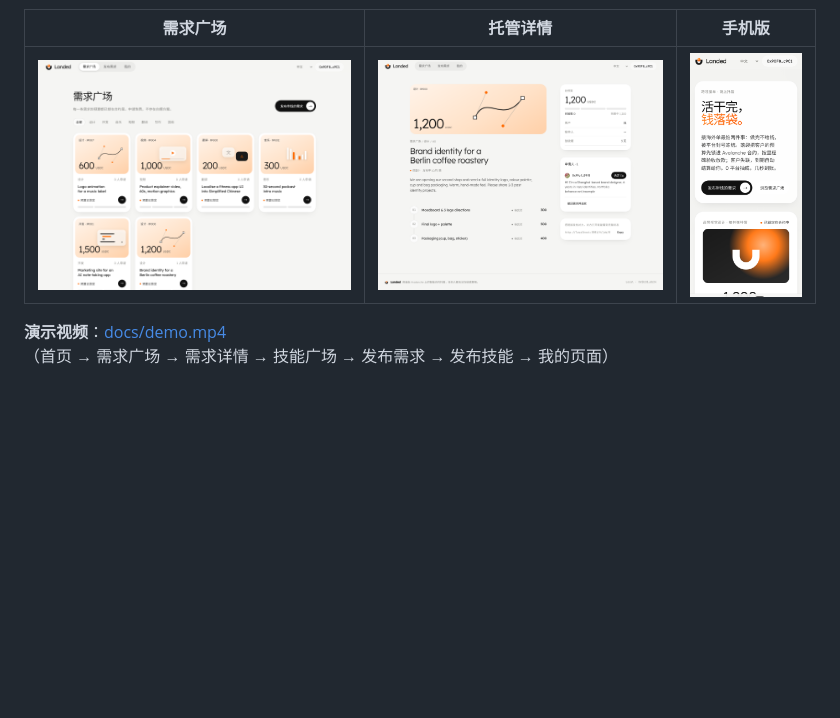
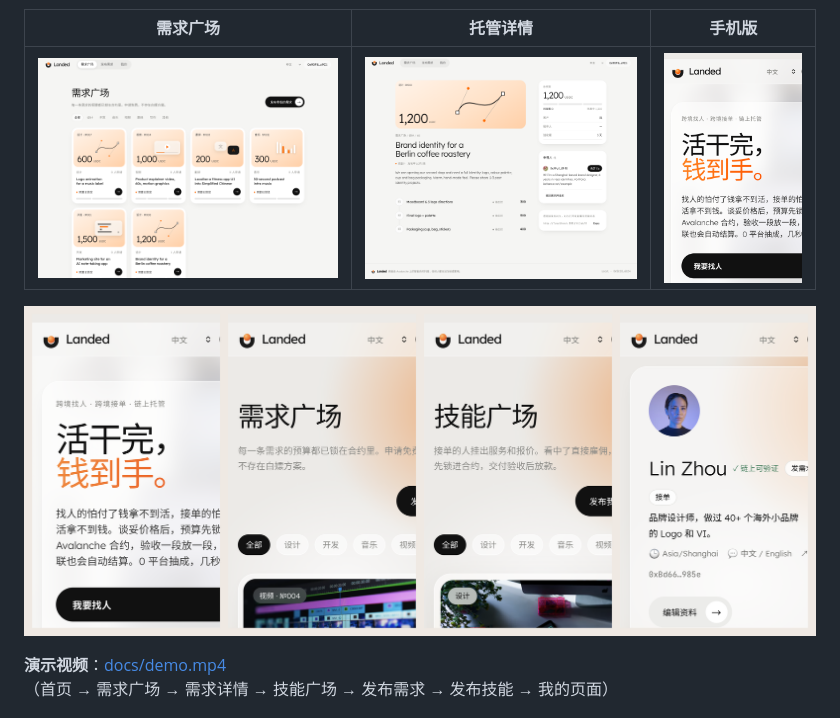
Before and after one commit to MinusPlus2025/landed, a Markdown page: README.md, the part around the change. GitHub-like rendering; pictures changed too: docs/mobile-all.png (added), docs/mobile.png; blank space fills up the shorter version.

Commit message:
README: new mobile screenshots

```diff
--- a/README.md
+++ b/README.md
@@ -19,6 +19,8 @@
 | 需求广场 | 托管详情 | 手机版 |
 |---|---|---|
 | ![](docs/jobs.png) | ![](docs/job.png) | ![](docs/mobile.png) |
+
+![手机版：首页 · 需求广场 · 技能广场 · 我的](docs/mobile-all.png)
 
 **演示视频**：[docs/demo.mp4](docs/demo.mp4)（首页 → 需求广场 → 需求详情 → 技能广场 → 发布需求 → 发布技能 → 我的页面）
 
```
